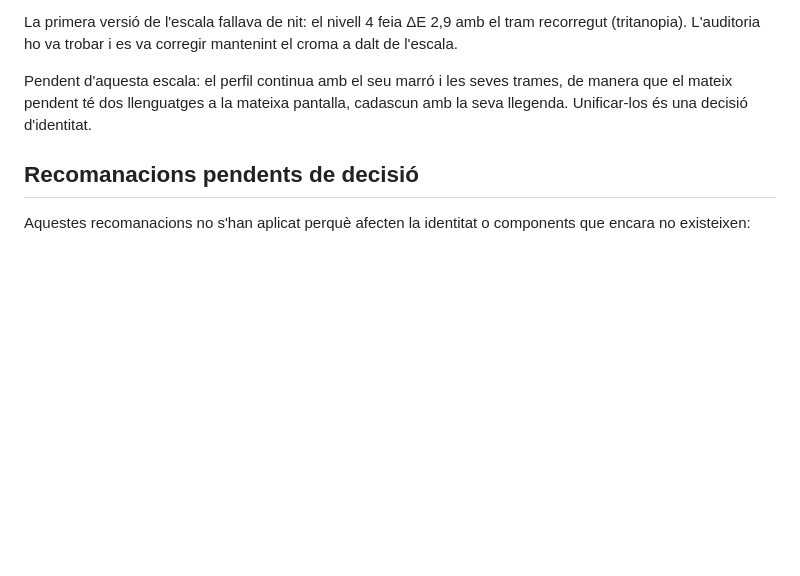
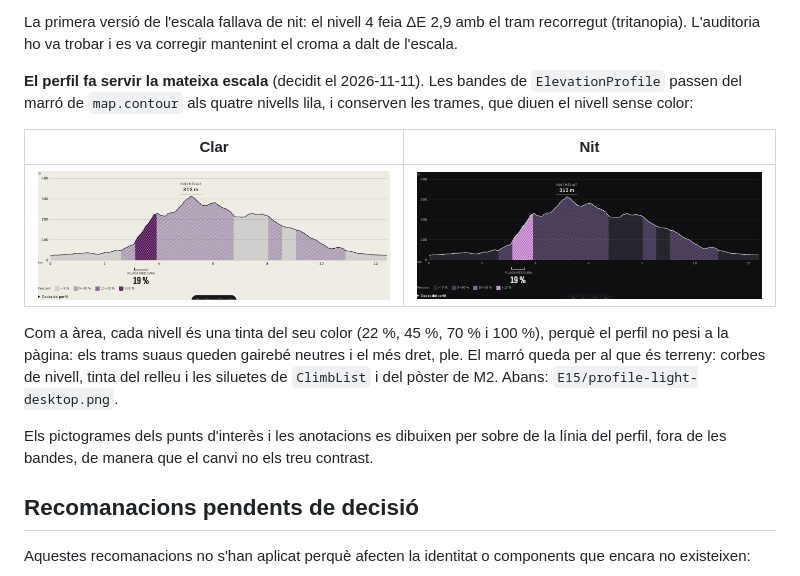
Before and after one commit to albertmendezribera/tram-running-trail, a Markdown page: docs/explorations/E09-color-and-night.md, the part around the change. GitHub-like rendering; pictures changed too: docs/explorations/E09/perfil-lila-clar.png (added), docs/explorations/E09/perfil-lila-nit.png (added); blank space fills up the shorter version.

```diff
--- a/docs/explorations/E09-color-and-night.md
+++ b/docs/explorations/E09-color-and-night.md
@@ -97,7 +97,15 @@ Per això el color no va mai sol (7.3): el traçat també **s'engruixeix un 12 %
 
 La primera versió de l'escala fallava de nit: el nivell 4 feia ΔE 2,9 amb el tram recorregut (tritanopia). L'auditoria ho va trobar i es va corregir mantenint el croma a dalt de l'escala.
 
-Pendent d'aquesta escala: el perfil continua amb el seu marró i les seves trames, de manera que el mateix pendent té dos llenguatges a la mateixa pantalla, cadascun amb la seva llegenda. Unificar-los és una decisió d'identitat.
+**El perfil fa servir la mateixa escala** (decidit el 2026-11-11). Les bandes de `ElevationProfile` passen del marró de `map.contour` als quatre nivells lila, i conserven les trames, que diuen el nivell sense color:
+
+| Clar | Nit |
+|---|---|
+| ![](E09/perfil-lila-clar.png) | ![](E09/perfil-lila-nit.png) |
+
+Com a àrea, cada nivell és una tinta del seu color (22 %, 45 %, 70 % i 100 %), perquè el perfil no pesi a la pàgina: els trams suaus queden gairebé neutres i el més dret, ple. El marró queda per al que és terreny: corbes de nivell, tinta del relleu i les siluetes de `ClimbList` i del pòster de M2. Abans: `E15/profile-light-desktop.png`.
+
+Els pictogrames dels punts d'interès i les anotacions es dibuixen per sobre de la línia del perfil, fora de les bandes, de manera que el canvi no els treu contrast.
 
 ## Recomanacions pendents de decisió
 
```
Also changed, not shown: docs/explorations/E02-terrain-look.md (+0 -1 lines), packages/design-system/CHANGELOG.md (+2 -1 lines), 3 other files.
